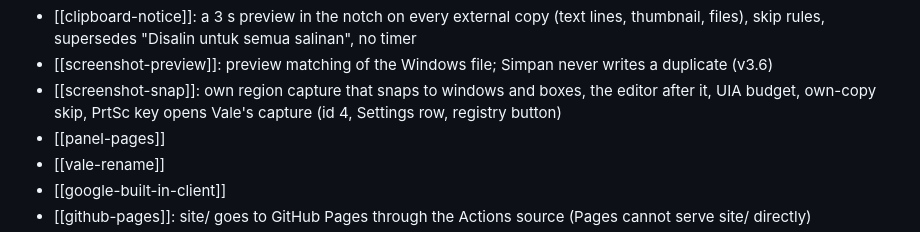
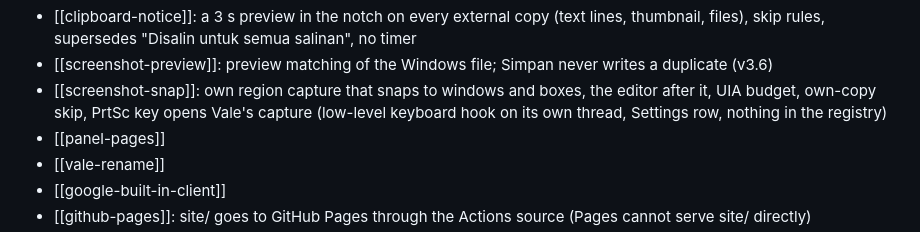
Before and after one commit to hartono0297/dynamic-island, a Markdown page: docs/memory/index.md, the part around the change. GitHub-like rendering.

```diff
--- a/docs/memory/index.md
+++ b/docs/memory/index.md
@@ -35,7 +35,7 @@ One note per decision, gotcha or convention. Link each new note here.
 - [[clipboard-history]]
 - [[clipboard-notice]]: a 3 s preview in the notch on every external copy (text lines, thumbnail, files), skip rules, supersedes "Disalin untuk semua salinan", no timer
 - [[screenshot-preview]]: preview matching of the Windows file; Simpan never writes a duplicate (v3.6)
-- [[screenshot-snap]]: own region capture that snaps to windows and boxes, the editor after it, UIA budget, own-copy skip, PrtSc key opens Vale's capture (id 4, Settings row, registry button)
+- [[screenshot-snap]]: own region capture that snaps to windows and boxes, the editor after it, UIA budget, own-copy skip, PrtSc key opens Vale's capture (low-level keyboard hook on its own thread, Settings row, nothing in the registry)
 - [[panel-pages]]
 - [[vale-rename]]
 - [[google-built-in-client]]
```
Also changed, not shown: docs/memory/bata-idle-power-budget.md (+5 -0 lines), docs/memory/screenshot-snap.md (+60 -54 lines).
